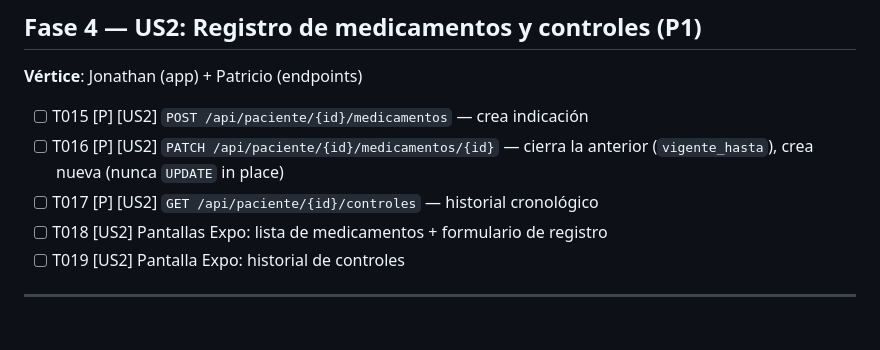
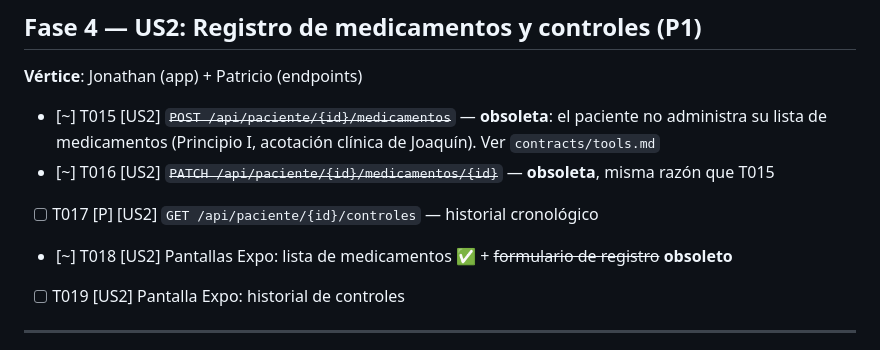
Before and after one commit to PatricioA37/Apheleia, a Markdown page: specs/001-continuidad-cuidado/tasks.md, the part around the change. GitHub-like rendering.

Commit message:
contrato: tomas opcional, /plan y /avisos, sin POST/PATCH de medicamentos
Co-Authored-By: Claude Opus 5 (1M context) <noreply@anthropic.com>
Claude-Session: https://claude.ai/code/session_017em1w582t5ZPZ9LXvqBTwT

```diff
--- a/specs/001-continuidad-cuidado/tasks.md
+++ b/specs/001-continuidad-cuidado/tasks.md
@@ -117,11 +117,14 @@ la población entra con 2+ condiciones y solo llega a esos tramos por regresión
 
 **Vértice**: Jonathan (app) + Patricio (endpoints)
 
-- [ ] T015 [P] [US2] `POST /api/paciente/{id}/medicamentos` — crea indicación
-- [ ] T016 [P] [US2] `PATCH /api/paciente/{id}/medicamentos/{id}` — cierra la
-      anterior (`vigente_hasta`), crea nueva (nunca `UPDATE` in place)
+- [~] T015 [US2] ~~`POST /api/paciente/{id}/medicamentos`~~ — **obsoleta**: el
+      paciente no administra su lista de medicamentos (Principio I, acotación
+      clínica de Joaquín). Ver `contracts/tools.md`
+- [~] T016 [US2] ~~`PATCH /api/paciente/{id}/medicamentos/{id}`~~ — **obsoleta**,
+      misma razón que T015
 - [ ] T017 [P] [US2] `GET /api/paciente/{id}/controles` — historial cronológico
-- [ ] T018 [US2] Pantallas Expo: lista de medicamentos + formulario de registro
+- [~] T018 [US2] Pantallas Expo: lista de medicamentos ✅ + ~~formulario de
+      registro~~ **obsoleto**
 - [ ] T019 [US2] Pantalla Expo: historial de controles
 
 ---
```
Also changed, not shown: specs/001-continuidad-cuidado/spec.md (+2 -2 lines), 1 other file.
